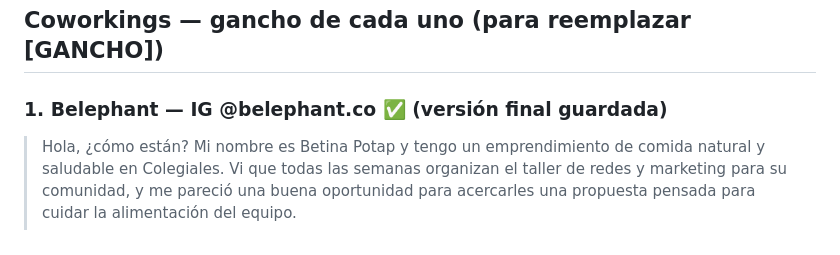
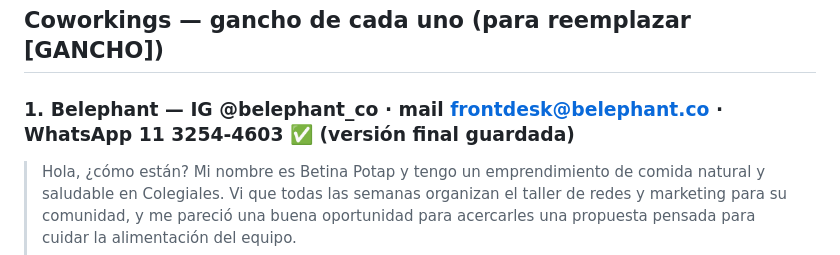
Before and after one commit to tommylopas123-eng/Draling, a Markdown page: betina-potap/MENSAJES.md, the part around the change. GitHub-like rendering.

Commit message:
Corregir handle IG Belephant (@belephant_co) + sumar mail y WhatsApp

```diff
--- a/betina-potap/MENSAJES.md
+++ b/betina-potap/MENSAJES.md
@@ -36,7 +36,7 @@
 
 ## Coworkings — gancho de cada uno (para reemplazar [GANCHO])
 
-### 1. Belephant — IG @belephant.co  ✅ (versión final guardada)
+### 1. Belephant — IG @belephant_co · mail frontdesk@belephant.co · WhatsApp 11 3254-4603  ✅ (versión final guardada)
 > Hola, ¿cómo están? Mi nombre es Betina Potap y tengo un emprendimiento de comida
 > natural y saludable en Colegiales. Vi que todas las semanas organizan el taller de
 > redes y marketing para su comunidad, y me pareció una buena oportunidad para acercarles
```
